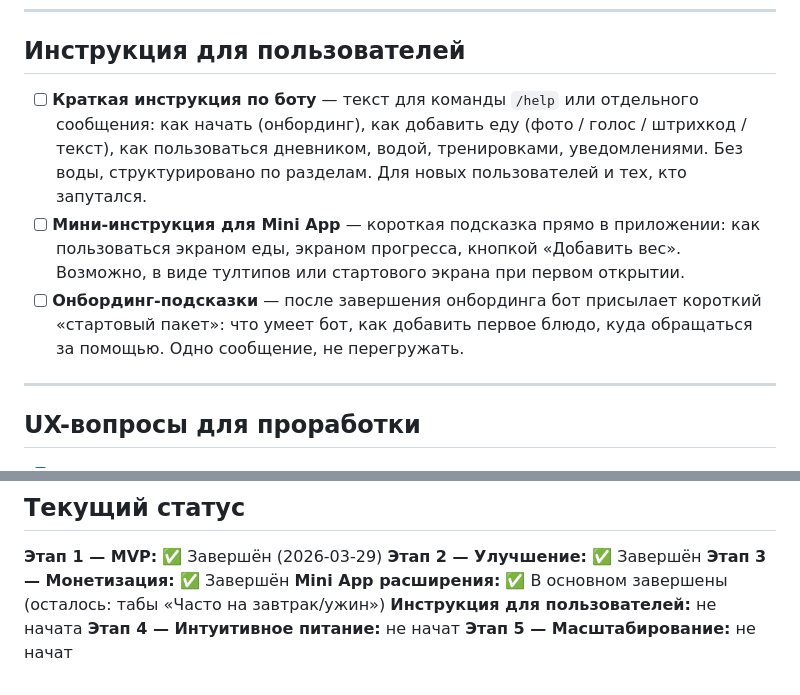
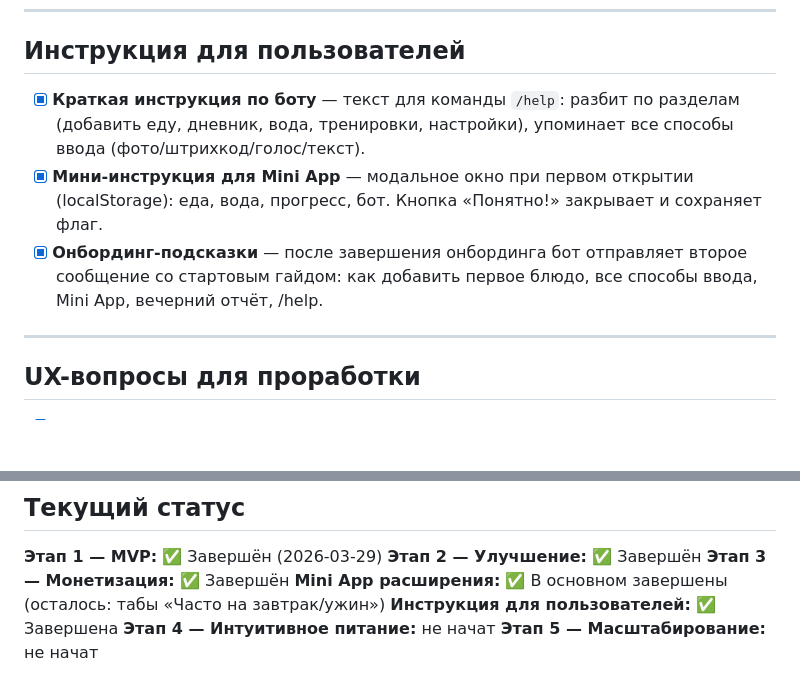
Before and after one commit to s89067664120-del/callories-training, a Markdown page: plan.md, 2 parts joined by grey strips. GitHub-like rendering; blank space fills up the shorter version.

Commit message:
User instructions: /help, onboarding pack, Mini App help modal
Co-Authored-By: Claude Sonnet 4.6 <noreply@anthropic.com>

```diff
--- a/plan.md
+++ b/plan.md
@@ -154,9 +154,9 @@
 
 ## Инструкция для пользователей
 
-- [ ] **Краткая инструкция по боту** — текст для команды `/help` или отдельного сообщения: как начать (онбординг), как добавить еду (фото / голос / штрихкод / текст), как пользоваться дневником, водой, тренировками, уведомлениями. Без воды, структурировано по разделам. Для новых пользователей и тех, кто запутался.
-- [ ] **Мини-инструкция для Mini App** — короткая подсказка прямо в приложении: как пользоваться экраном еды, экраном прогресса, кнопкой «Добавить вес». Возможно, в виде тултипов или стартового экрана при первом открытии.
-- [ ] **Онбординг-подсказки** — после завершения онбординга бот присылает короткий «стартовый пакет»: что умеет бот, как добавить первое блюдо, куда обращаться за помощью. Одно сообщение, не перегружать.
+- [x] **Краткая инструкция по боту** — текст для команды `/help`: разбит по разделам (добавить еду, дневник, вода, тренировки, настройки), упоминает все способы ввода (фото/штрихкод/голос/текст).
+- [x] **Мини-инструкция для Mini App** — модальное окно при первом открытии (localStorage): еда, вода, прогресс, бот. Кнопка «Понятно!» закрывает и сохраняет флаг.
+- [x] **Онбординг-подсказки** — после завершения онбординга бот отправляет второе сообщение со стартовым гайдом: как добавить первое блюдо, все способы ввода, Mini App, вечерний отчёт, /help.
 
 ---
 
@@ -196,6 +196,6 @@
 **Этап 2 — Улучшение:** ✅ Завершён
 **Этап 3 — Монетизация:** ✅ Завершён
 **Mini App расширения:** ✅ В основном завершены (осталось: табы «Часто на завтрак/ужин»)
-**Инструкция для пользователей:** не начата
+**Инструкция для пользователей:** ✅ Завершена
 **Этап 4 — Интуитивное питание:** не начат
 **Этап 5 — Масштабирование:** не начат
```
